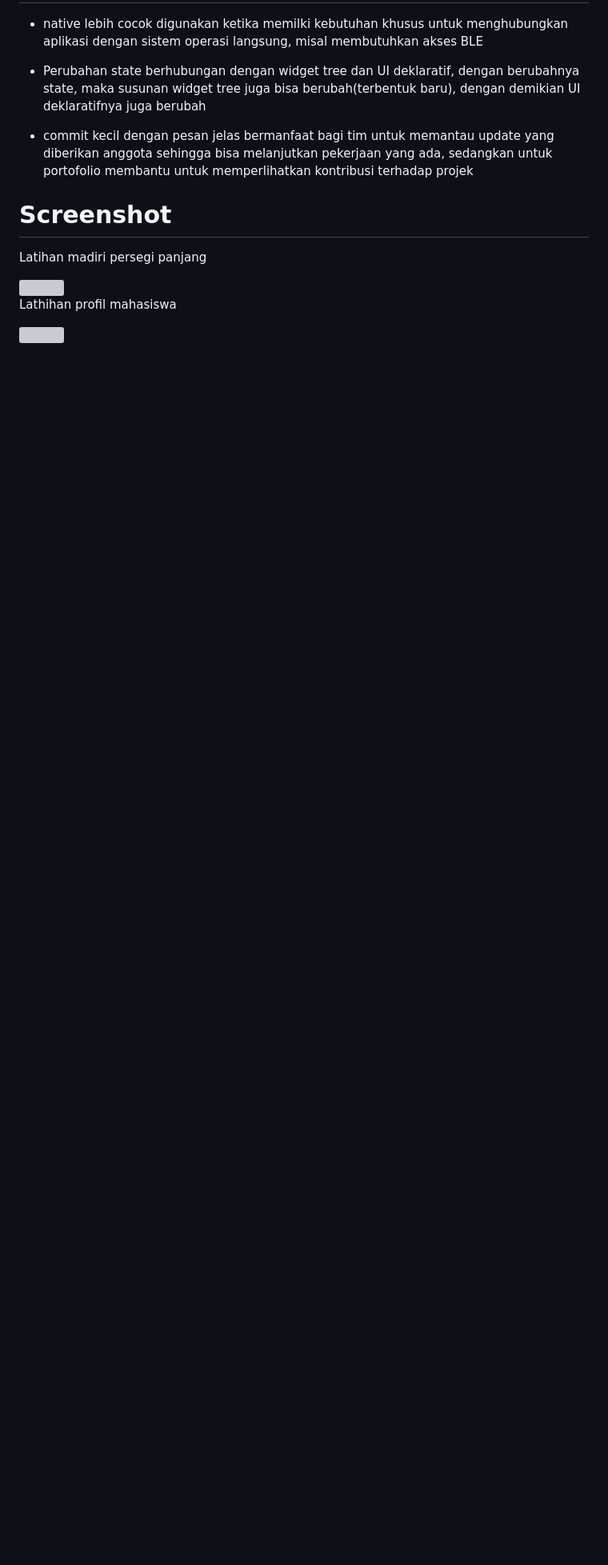
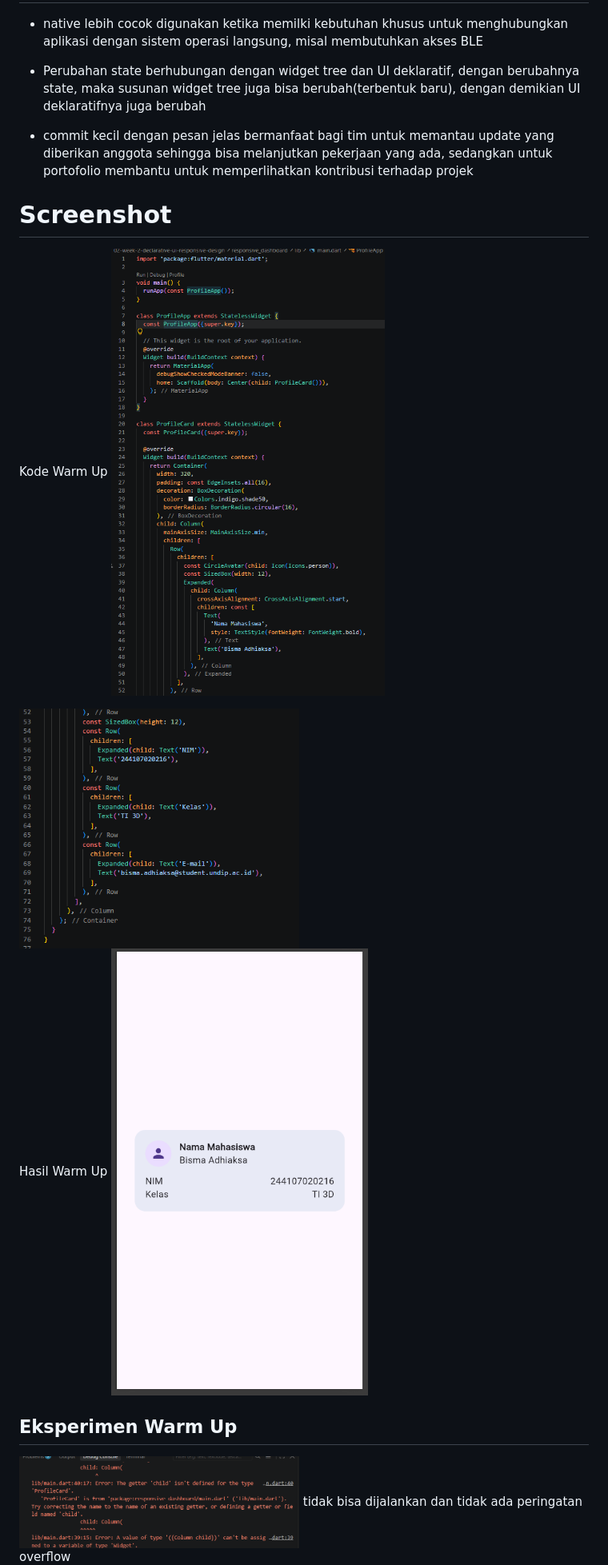
Before and after one commit to Bisminee/244107020216-mobile-course, a Markdown page: 02-week-2-declarative-ui-responsive-design/README.md, the part around one of its changes. Shown at 80% size. Rendered like a GitHub page; blank space fills up the shorter version; grey boxes are pictures that could not be loaded.

```diff
--- a/02-week-2-declarative-ui-responsive-design/README.md
+++ b/02-week-2-declarative-ui-responsive-design/README.md
@@ -36,11 +34,15 @@
 
 
 # Screenshot
-Latihan madiri persegi panjang
+Kode Warm Up
+<img src="screenshots/kode-warmup1.png" width="350">
 
-<img src="screenshots/persegi_panjang.png" width="350">
+<img src="screenshots/kode-warmup2.png" width="350">
 
-Lathihan profil mahasiswa
+Hasil Warm Up
+<img src="screenshots/warmup.png" width="350">
 
-<img src="screenshots/profil_mahasiswa.png" width="350">
+## Eksperimen Warm Up
+<img src="screenshots/hapus-expanded.png" width="350">
+tidak bisa dijalankan dan tidak ada peringatan overflow
 
```
Also changed, not shown: other parts of 02-week-2-declarative-ui-responsive-design/README.md (+29 -15 lines), 02-week-2-declarative-ui-responsive-design/screenshots/hasil-kode-responsive.png (added), 02-week-2-declarative-ui-responsive-design/screenshots/main-axis-max.png (renamed from 02-week-2-declarative-ui-responsive-design/screenshots/Screenshot 2026-09-07 094713.png).
